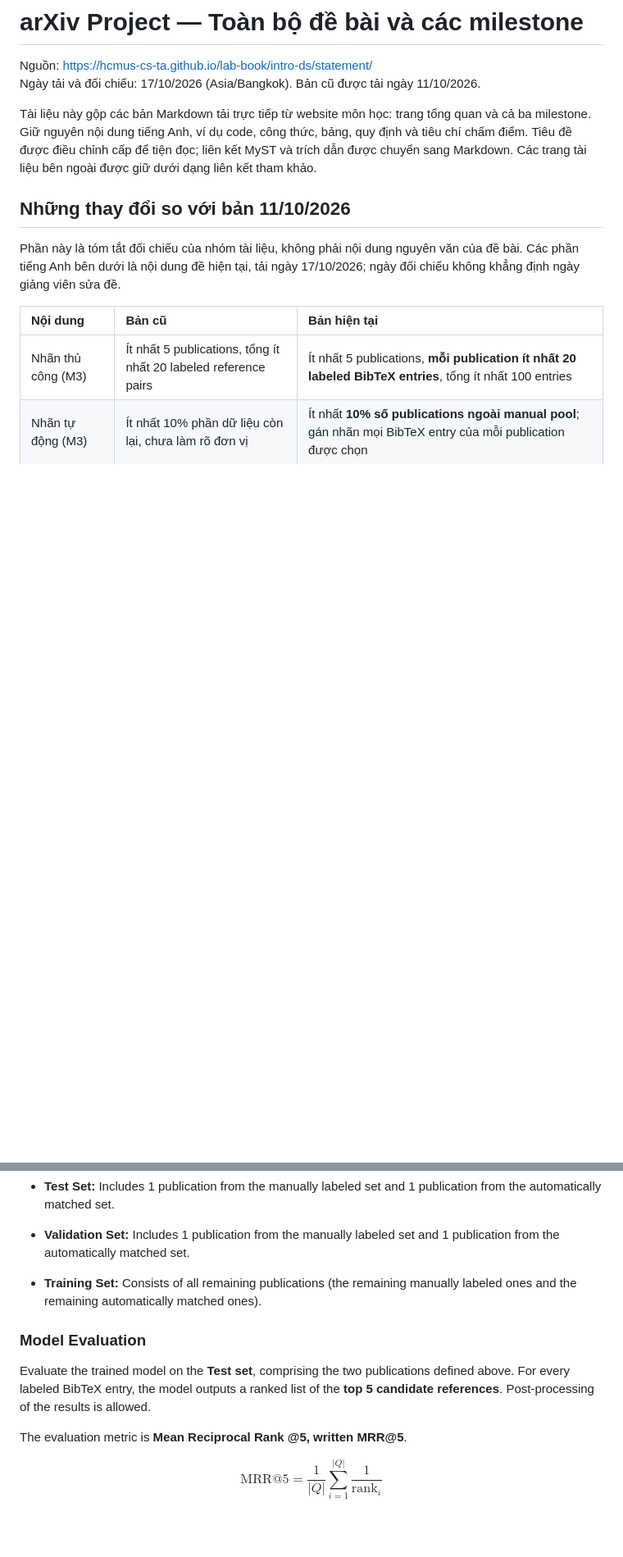
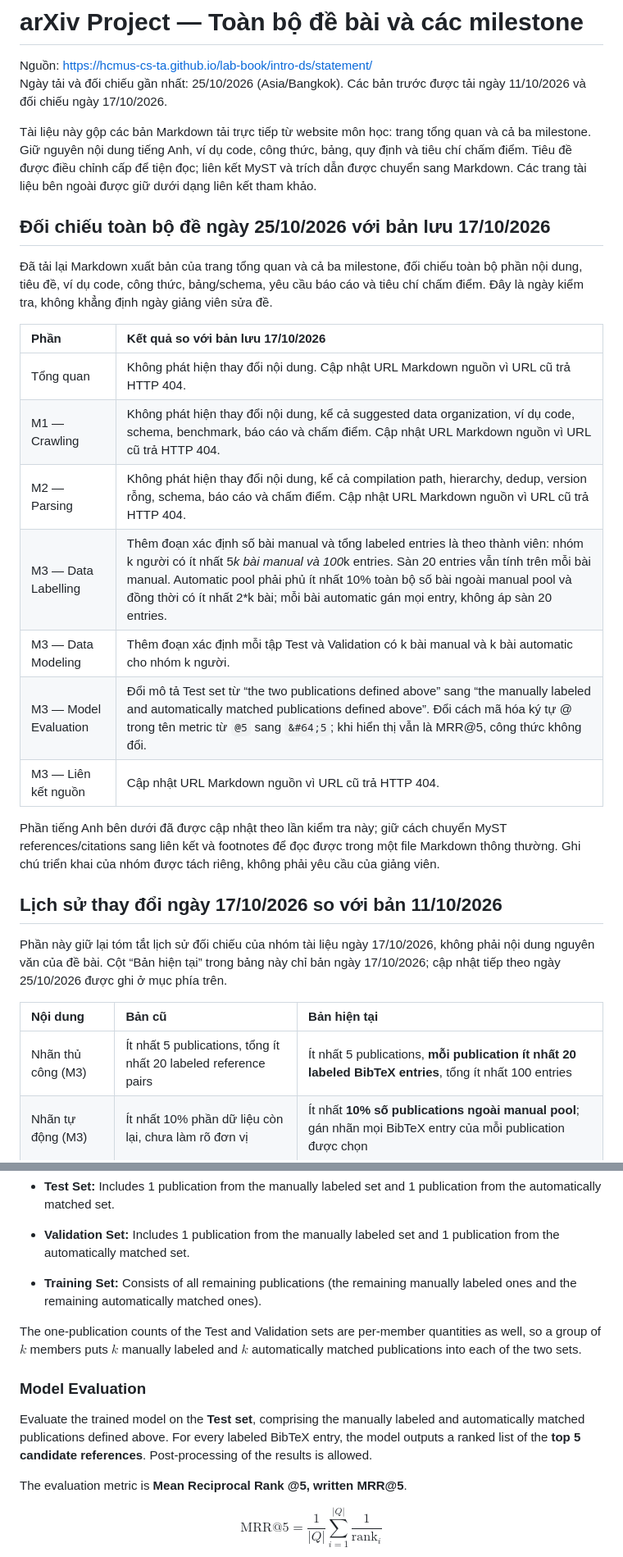
Before and after one commit to Hireophant/arXivProject, a Markdown page: ARXIV_PROJECT_FULL.md, 2 parts joined by grey strips. Shown at 82% size. GitHub-like rendering; blank space fills up the shorter version.

Commit message:
update requirement

```diff
--- a/ARXIV_PROJECT_FULL.md
+++ b/ARXIV_PROJECT_FULL.md
@@ -1,13 +1,29 @@
 # arXiv Project — Toàn bộ đề bài và các milestone
 
 Nguồn: https://hcmus-cs-ta.github.io/lab-book/intro-ds/statement/
-Ngày tải và đối chiếu: 17/10/2026 (Asia/Bangkok). Bản cũ được tải ngày 11/10/2026.
+Ngày tải và đối chiếu gần nhất: 25/10/2026 (Asia/Bangkok). Các bản trước được tải ngày 11/10/2026 và đối chiếu ngày 17/10/2026.
 
 Tài liệu này gộp các bản Markdown tải trực tiếp từ website môn học: trang tổng quan và cả ba milestone. Giữ nguyên nội dung tiếng Anh, ví dụ code, công thức, bảng, quy định và tiêu chí chấm điểm. Tiêu đề được điều chỉnh cấp để tiện đọc; liên kết MyST và trích dẫn được chuyển sang Markdown. Các trang tài liệu bên ngoài được giữ dưới dạng liên kết tham khảo.
 
-## Những thay đổi so với bản 11/10/2026
+## Đối chiếu toàn bộ đề ngày 25/10/2026 với bản lưu 17/10/2026
 
-Phần này là tóm tắt đối chiếu của nhóm tài liệu, không phải nội dung nguyên văn của đề bài. Các phần tiếng Anh bên dưới là nội dung đề hiện tại, tải ngày 17/10/2026; ngày đối chiếu không khẳng định ngày giảng viên sửa đề.
+Đã tải lại Markdown xuất bản của trang tổng quan và cả ba milestone, đối chiếu toàn bộ phần nội dung, tiêu đề, ví dụ code, công thức, bảng/schema, yêu cầu báo cáo và tiêu chí chấm điểm. Đây là ngày kiểm tra, không khẳng định ngày giảng viên sửa đề.
+
+| Phần | Kết quả so với bản lưu 17/10/2026 |
+|:---|:---|
+| Tổng quan | Không phát hiện thay đổi nội dung. Cập nhật URL Markdown nguồn vì URL cũ trả HTTP 404. |
+| M1 — Crawling | Không phát hiện thay đổi nội dung, kể cả suggested data organization, ví dụ code, schema, benchmark, báo cáo và chấm điểm. Cập nhật URL Markdown nguồn vì URL cũ trả HTTP 404. |
+| M2 — Parsing | Không phát hiện thay đổi nội dung, kể cả compilation path, hierarchy, dedup, version rỗng, schema, báo cáo và chấm điểm. Cập nhật URL Markdown nguồn vì URL cũ trả HTTP 404. |
+| M3 — Data Labelling | Thêm đoạn xác định số bài manual và tổng labeled entries là theo thành viên: nhóm k người có ít nhất 5*k bài manual và 100*k entries. Sàn 20 entries vẫn tính trên mỗi bài manual. Automatic pool phải phủ ít nhất 10% toàn bộ số bài ngoài manual pool và đồng thời có ít nhất 2*k bài; mỗi bài automatic gán mọi entry, không áp sàn 20 entries. |
+| M3 — Data Modeling | Thêm đoạn xác định mỗi tập Test và Validation có k bài manual và k bài automatic cho nhóm k người. |
+| M3 — Model Evaluation | Đổi mô tả Test set từ “the two publications defined above” sang “the manually labeled and automatically matched publications defined above”. Đổi cách mã hóa ký tự @ trong tên metric từ `@5` sang `&#64;5`; khi hiển thị vẫn là MRR@5, công thức không đổi. |
+| M3 — Liên kết nguồn | Cập nhật URL Markdown nguồn vì URL cũ trả HTTP 404. |
+
+Phần tiếng Anh bên dưới đã được cập nhật theo lần kiểm tra này; giữ cách chuyển MyST references/citations sang liên kết và footnotes để đọc được trong một file Markdown thông thường. Ghi chú triển khai của nhóm được tách riêng, không phải yêu cầu của giảng viên.
+
+## Lịch sử thay đổi ngày 17/10/2026 so với bản 11/10/2026
+
+Phần này giữ lại tóm tắt lịch sử đối chiếu của nhóm tài liệu ngày 17/10/2026, không phải nội dung nguyên văn của đề bài. Cột “Bản hiện tại” trong bảng này chỉ bản ngày 17/10/2026; cập nhật tiếp theo ngày 25/10/2026 được ghi ở mục phía trên.
 
 | Nội dung | Bản cũ | Bản hiện tại |
 |:---|:---|:---|
@@ -578,11 +596,13 @@ The data split strategy is as follows:
 
 - **Training Set:** Consists of all remaining publications (the remaining manually labeled ones and the remaining automatically matched ones).
 
+The one-publication counts of the Test and Validation sets are per-member quantities as well, so a group of $k$ members puts $k$ manually labeled and $k$ automatically matched publications into each of the two sets.
+
 ### Model Evaluation
 
-Evaluate the trained model on the **Test set**, comprising the two publications defined above. For every labeled BibTeX entry, the model outputs a ranked list of the **top 5 candidate references**. Post-processing of the results is allowed.
+Evaluate the trained model on the **Test set**, comprising the manually labeled and automatically matched publications defined above. For every labeled BibTeX entry, the model outputs a ranked list of the **top 5 candidate references**. Post-processing of the results is allowed.
 
-The evaluation metric is **Mean Reciprocal Rank @5, written MRR@5**.
+The evaluation metric is **Mean Reciprocal Rank &#64;5, written MRR@5**.
 
 $$\text{MRR@5} = \frac{1}{|Q|} \sum_{i=1}^{|Q|} \frac{1}{\text{rank}_i}$$
 
```
Also changed, not shown: other parts of ARXIV_PROJECT_FULL.md (+6 -4 lines).
